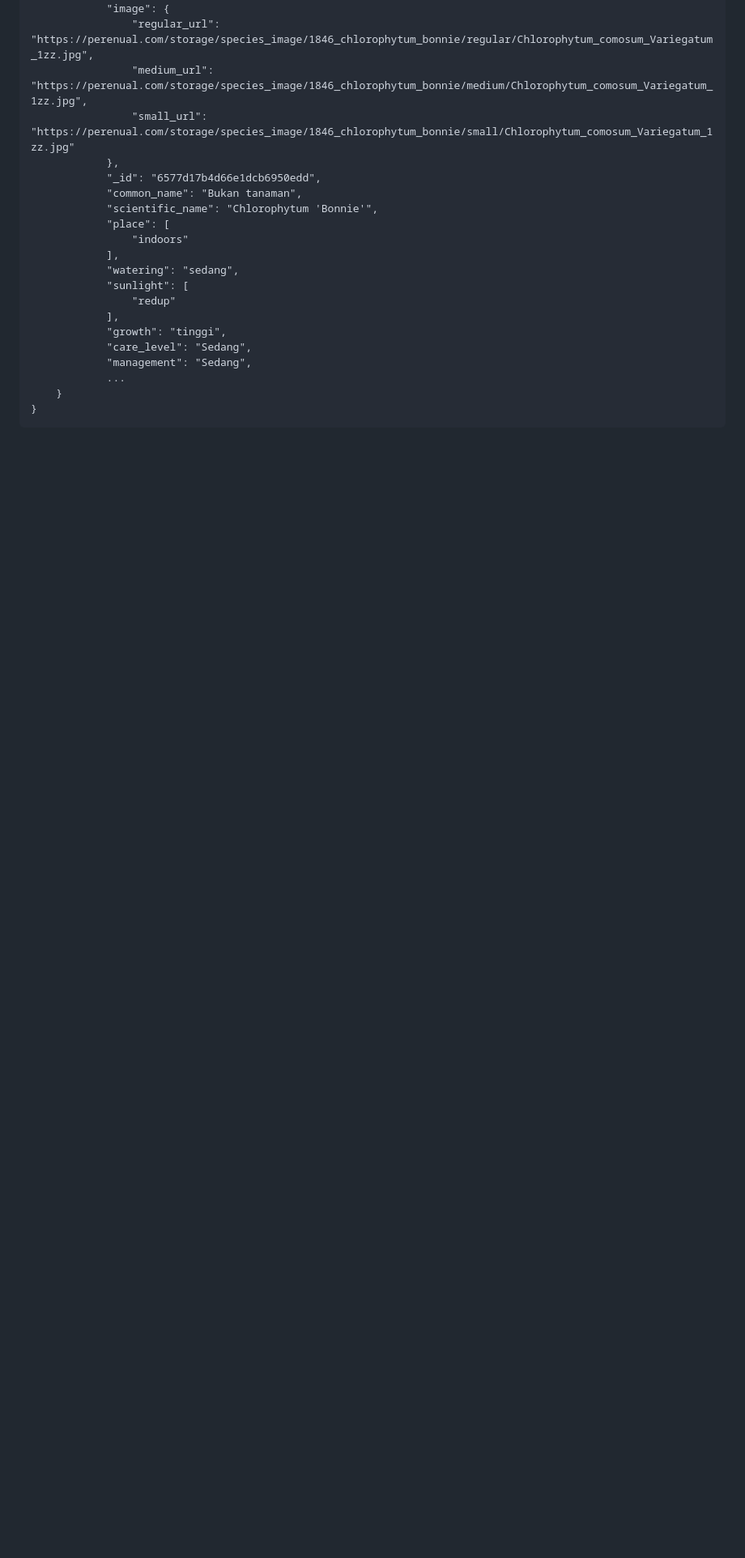
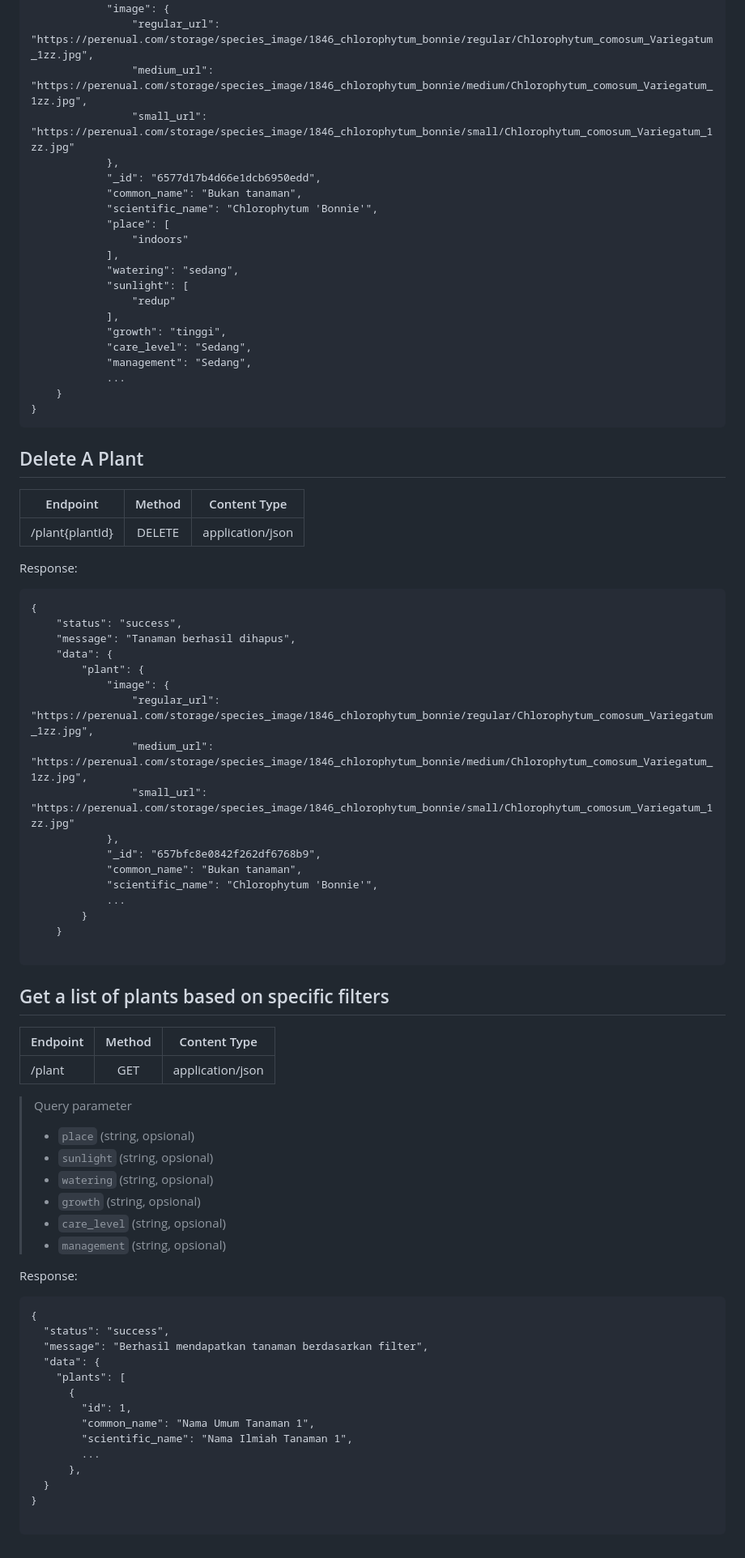
Before and after one commit to 0xfaqih/plants-api, a Markdown page: README.md, the part around the change printed below. Shown: that part at 81% size. Rendered like a GitHub page; blank space fills up the shorter version.

````diff
--- a/README.md
+++ b/README.md
@@ -163,3 +200,59 @@ Response:
     }
 }
 ```
+## Delete A Plant
+| Endpoint      | Method        | Content Type    |
+| ------------- |:-------------:|:-------------:  |
+|/plant{plantId}| DELETE        | application/json|
+
+Response:
+```
+{
+    "status": "success",
+    "message": "Tanaman berhasil dihapus",
+    "data": {
+        "plant": {
+            "image": {
+                "regular_url": "https://perenual.com/storage/species_image/1846_chlorophytum_bonnie/regular/Chlorophytum_comosum_Variegatum_1zz.jpg",
+                "medium_url": "https://perenual.com/storage/species_image/1846_chlorophytum_bonnie/medium/Chlorophytum_comosum_Variegatum_1zz.jpg",
+                "small_url": "https://perenual.com/storage/species_image/1846_chlorophytum_bonnie/small/Chlorophytum_comosum_Variegatum_1zz.jpg"
+            },
+            "_id": "657bfc8e0842f262df6768b9",
+            "common_name": "Bukan tanaman",
+            "scientific_name": "Chlorophytum 'Bonnie'",
+            ...
+        }
+    }
+
+```
+
+## Get a list of plants based on specific filters
+| Endpoint      | Method        | Content Type    |
+| ------------- |:-------------:|:-------------:  |
+|   /plant      | GET| application/json|
+
+> Query parameter
+> -   `place` (string, opsional)
+> -   `sunlight` (string, opsional)
+> -   `watering` (string, opsional)
+> -   `growth` (string, opsional)
+> -   `care_level` (string, opsional)
+> -   `management` (string, opsional)
+
+Response:
+```
+{
+  "status": "success",
+  "message": "Berhasil mendapatkan tanaman berdasarkan filter",
+  "data": {
+    "plants": [
+      {
+        "id": 1,
+        "common_name": "Nama Umum Tanaman 1",
+        "scientific_name": "Nama Ilmiah Tanaman 1",
+        ...
+      },
+  }
+}
+
+```
````
Also changed, not shown: other parts of README.md (+44 -7 lines).
